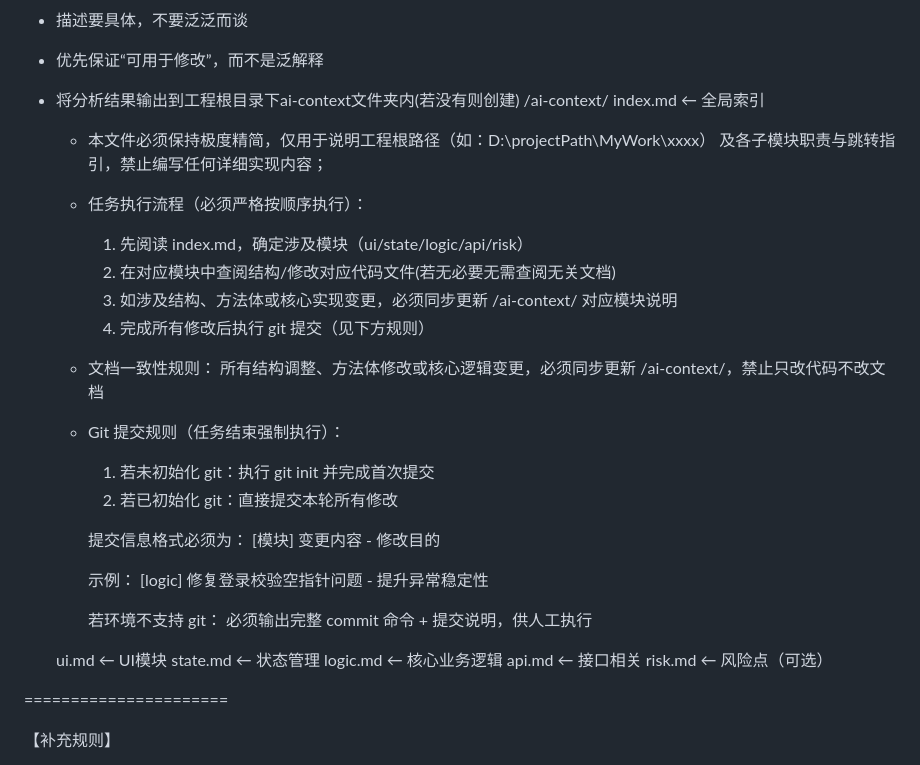
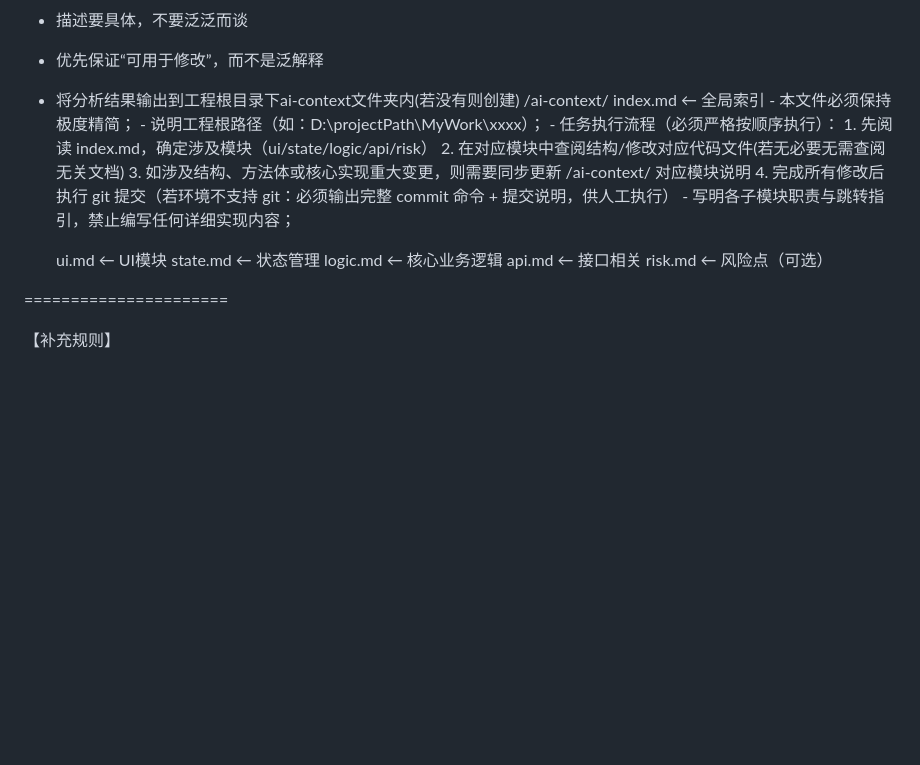
Before and after one commit to 1010323691/MyWork, a Markdown page: prompt.md, the part around the change. GitHub-like rendering; blank space fills up the shorter version.

Commit message:
提示词调优

```diff
--- a/prompt.md
+++ b/prompt.md
@@ -90,39 +90,22 @@ path：D:\projectPath\MyWork\多并发测试
 - 描述要具体，不要泛泛而谈
 - 优先保证“可用于修改”，而不是泛解释
 - 将分析结果输出到工程根目录下ai-context文件夹内(若没有则创建)
-/ai-context/
-  index.md          ← 全局索引
+  /ai-context/
+    index.md          ← 全局索引
+      - 本文件必须保持极度精简；
+      - 说明工程根路径（如：D:\projectPath\MyWork\xxxx）；
+      - 任务执行流程（必须严格按顺序执行）：
+        1. 先阅读 index.md，确定涉及模块（ui/state/logic/api/risk）
+        2. 在对应模块中查阅结构/修改对应代码文件(若无必要无需查阅无关文档)
+        3. 如涉及结构、方法体或核心实现重大变更，则需要同步更新 /ai-context/ 对应模块说明
+        4. 完成所有修改后执行 git 提交（若环境不支持 git：必须输出完整 commit 命令 + 提交说明，供人工执行）
+      - 写明各子模块职责与跳转指引，禁止编写任何详细实现内容；
 
-    - 本文件必须保持极度精简，仅用于说明工程根路径（如：D:\projectPath\MyWork\xxxx）
-      及各子模块职责与跳转指引，禁止编写任何详细实现内容；
-
-    - 任务执行流程（必须严格按顺序执行）：
-      1. 先阅读 index.md，确定涉及模块（ui/state/logic/api/risk）
-      2. 在对应模块中查阅结构/修改对应代码文件(若无必要无需查阅无关文档)
-      3. 如涉及结构、方法体或核心实现变更，必须同步更新 /ai-context/ 对应模块说明
-      4. 完成所有修改后执行 git 提交（见下方规则）
-
-    - 文档一致性规则：
-      所有结构调整、方法体修改或核心逻辑变更，必须同步更新 /ai-context/，禁止只改代码不改文档
-
-    - Git 提交规则（任务结束强制执行）：
-      1. 若未初始化 git：执行 git init 并完成首次提交
-      2. 若已初始化 git：直接提交本轮所有修改
-
-      提交信息格式必须为：
-        [模块] 变更内容 - 修改目的
-
-      示例：
-        [logic] 修复登录校验空指针问题 - 提升异常稳定性
-
-      若环境不支持 git：
-        必须输出完整 commit 命令 + 提交说明，供人工执行
-
-  ui.md             ← UI模块
-  state.md          ← 状态管理
-  logic.md          ← 核心业务逻辑
-  api.md            ← 接口相关
-  risk.md           ← 风险点（可选）
+    ui.md             ← UI模块
+    state.md          ← 状态管理
+    logic.md          ← 核心业务逻辑
+    api.md            ← 接口相关
+    risk.md           ← 风险点（可选）
 
 ======================
 
```
